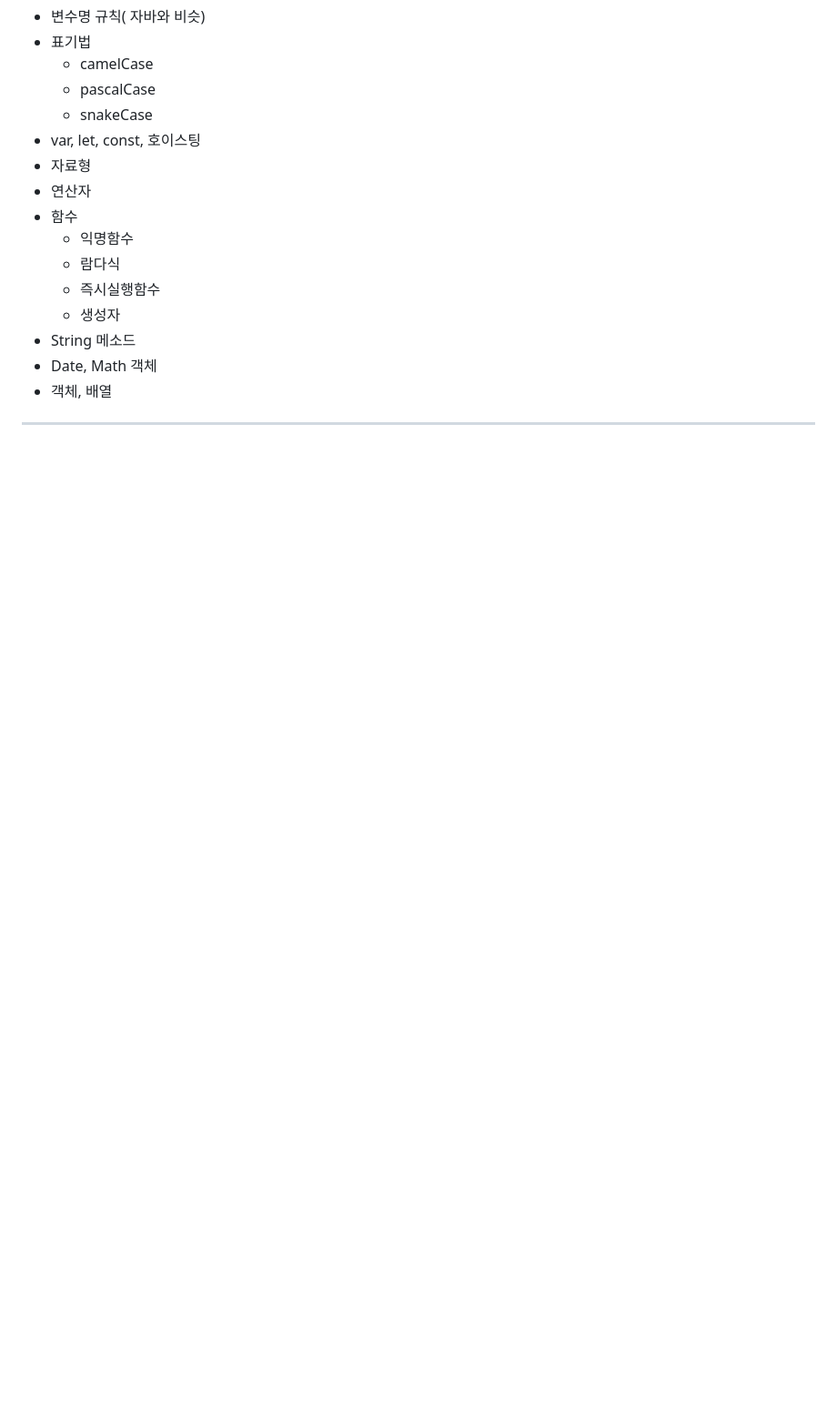
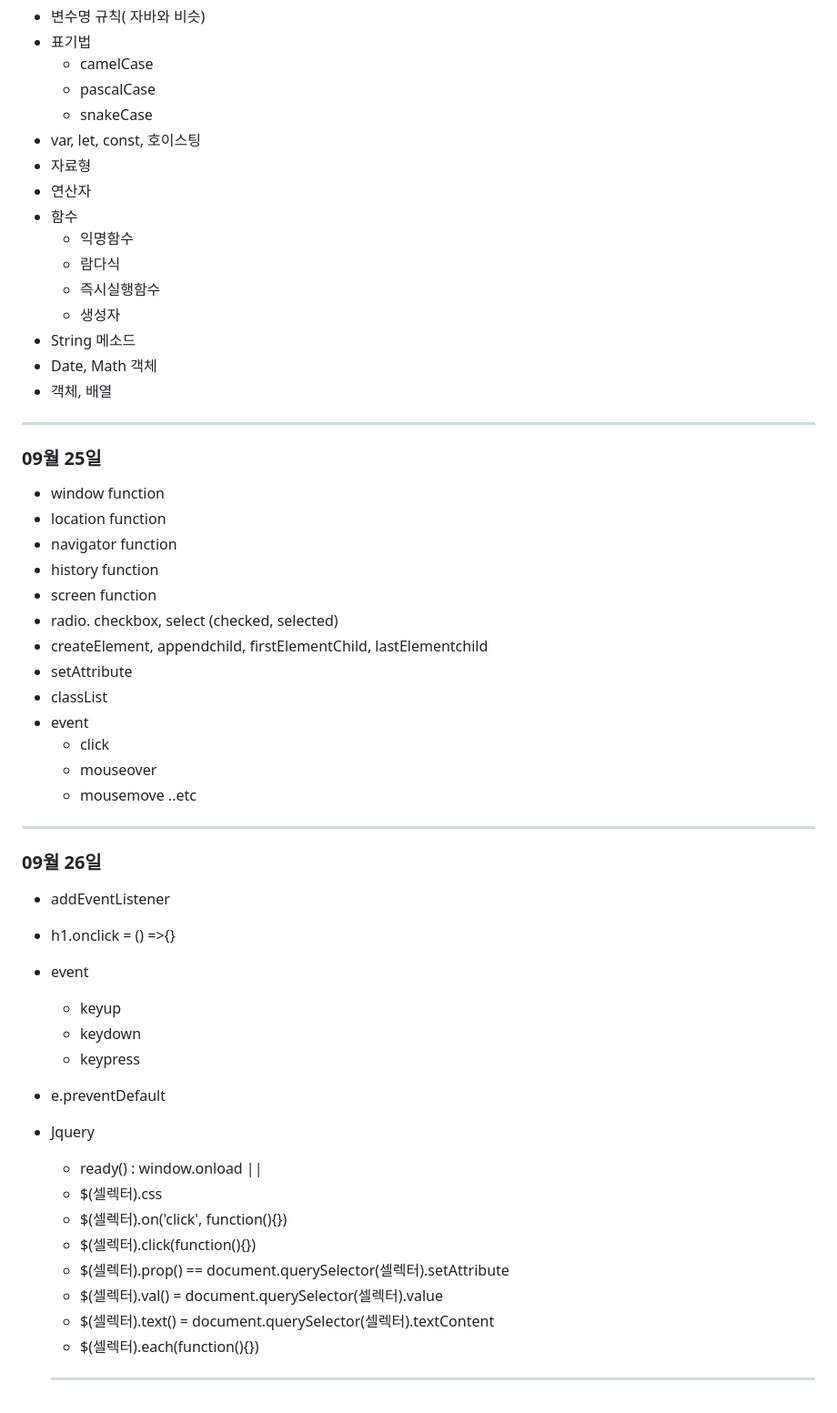
Before and after one commit to yec3168/u_camp, a Markdown page: README.md, the part around the change. Shown at 91% size. Rendered like a GitHub page; blank space fills up the shorter version.

```diff
--- a/README.md
+++ b/README.md
@@ -229,3 +229,43 @@
  - 객체, 배열
 
 <hr>
+
+
+### 09월 25일
+- window function
+- location function
+- navigator function
+- history function
+- screen function
+- radio. checkbox, select (checked, selected)
+- createElement, appendchild, firstElementChild, lastElementchild
+- setAttribute
+- classList
+- event
+    - click
+    - mouseover
+    - mousemove
+       ..etc
+
+
+<hr>
+
+### 09월 26일
+- addEventListener
+- h1.onclick = () =>{}
+- event
+    - keyup
+    - keydown
+    - keypress
+- e.preventDefault
+- Jquery
+    - ready() : window.onload || <body onload="">
+    - $(셀렉터).css
+    - $(셀렉터).on('click', function(){})
+    - $(셀렉터).click(function(){})
+    - $(셀렉터).prop()  == document.querySelector(셀렉터).setAttribute
+    - $(셀렉터).val() = document.querySelector(셀렉터).value
+    - $(셀렉터).text() = document.querySelector(셀렉터).textContent
+    - $(셀렉터).each(function(){})
+
+  <hr>
```
